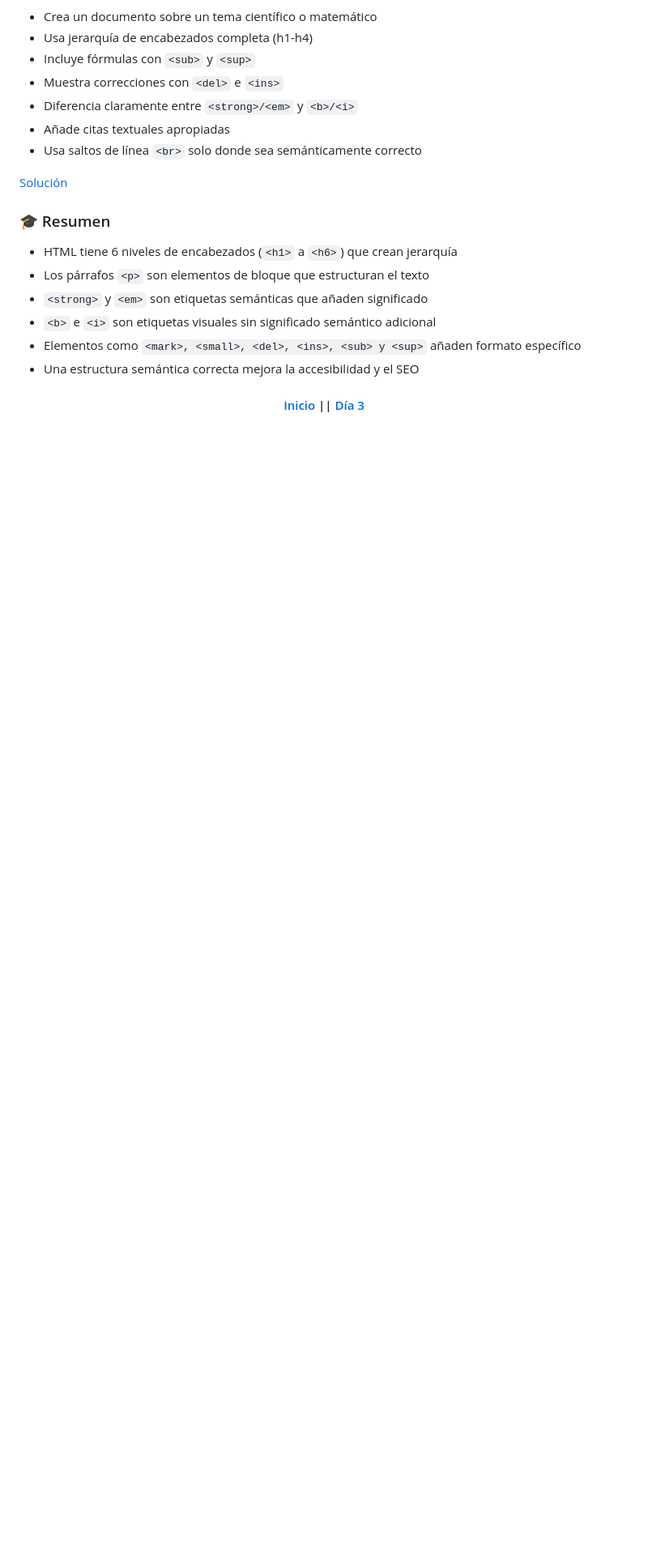
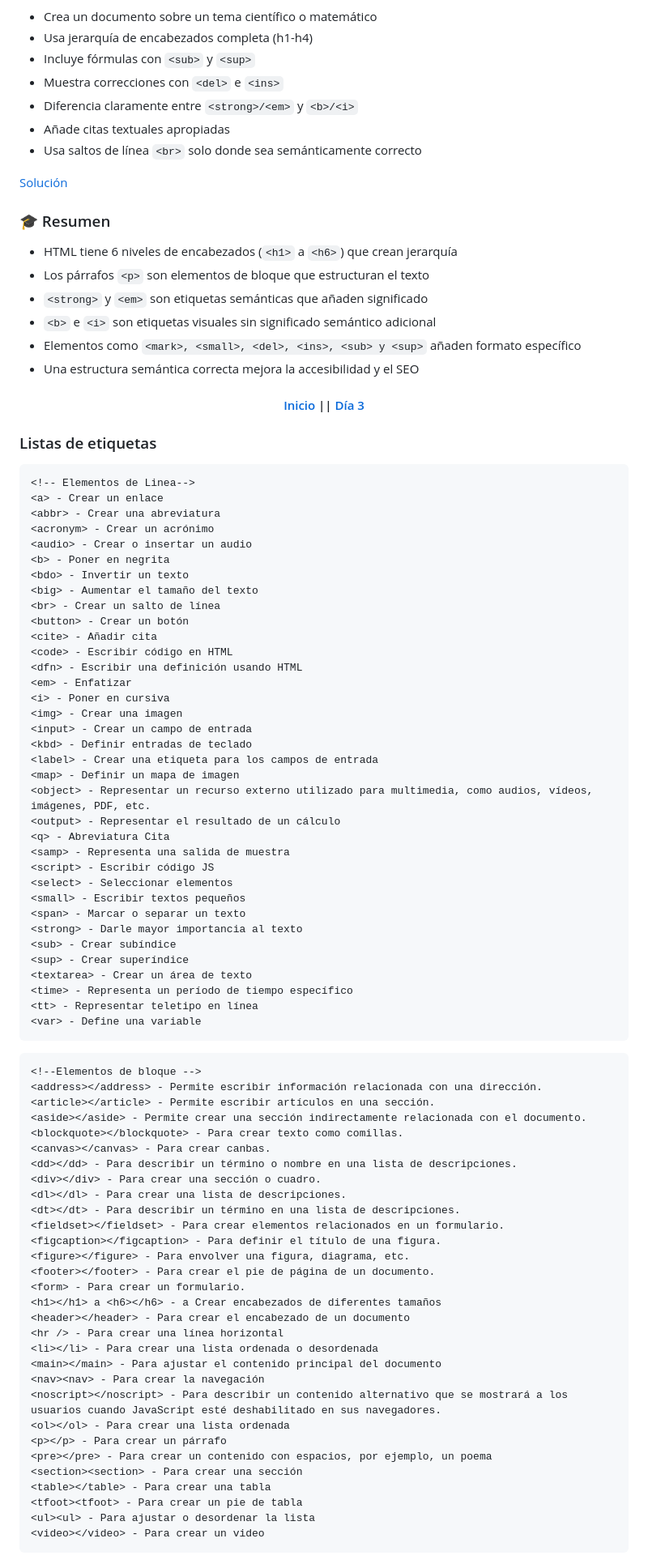
Before and after one commit to tecxion/Curso-html-css, a Markdown page: dia-02/README.md, the part around the change. Shown at 81% size. GitHub-like rendering; blank space fills up the shorter version.

````diff
--- a/dia-02/README.md
+++ b/dia-02/README.md
@@ -212,3 +212,76 @@ Instrucciones:
 <h4 align="center">
 <a href="https://github.com/tecxion/Curso-html-css">Inicio</a> || <a href="https://github.com/tecxion/Curso-html-css/tree/main/dia-03">Día 3</a>
 </h4>
+
+
+### Listas de etiquetas
+
+```html
+<!-- Elementos de Linea-->
+<a> - Crear un enlace
+<abbr> - Crear una abreviatura
+<acronym> - Crear un acrónimo
+<audio> - Crear o insertar un audio
+<b> - Poner en negrita
+<bdo> - Invertir un texto
+<big> - Aumentar el tamaño del texto
+<br> - Crear un salto de línea
+<button> - Crear un botón
+<cite> - Añadir cita
+<code> - Escribir código en HTML
+<dfn> - Escribir una definición usando HTML
+<em> - Enfatizar
+<i> - Poner en cursiva
+<img> - Crear una imagen
+<input> - Crear un campo de entrada
+<kbd> - Definir entradas de teclado
+<label> - Crear una etiqueta para los campos de entrada
+<map> - Definir un mapa de imagen
+<object> - Representar un recurso externo utilizado para multimedia, como audios, vídeos, imágenes, PDF, etc.
+<output> - Representar el resultado de un cálculo
+<q> - Abreviatura Cita
+<samp> - Representa una salida de muestra
+<script> - Escribir código JS
+<select> - Seleccionar elementos
+<small> - Escribir textos pequeños
+<span> - Marcar o separar un texto
+<strong> - Darle mayor importancia al texto
+<sub> - Crear subíndice
+<sup> - Crear superíndice
+<textarea> - Crear un área de texto
+<time> - Representa un período de tiempo específico
+<tt> - Representar teletipo en línea
+<var> - Define una variable
+```
+```html
+<!--Elementos de bloque -->
+<address></address> - Permite escribir información relacionada con una dirección.
+<article></article> - Permite escribir artículos en una sección.
+<aside></aside> - Permite crear una sección indirectamente relacionada con el documento.
+<blockquote></blockquote> - Para crear texto como comillas.
+<canvas></canvas> - Para crear canbas.
+<dd></dd> - Para describir un término o nombre en una lista de descripciones.
+<div></div> - Para crear una sección o cuadro.
+<dl></dl> - Para crear una lista de descripciones.
+<dt></dt> - Para describir un término en una lista de descripciones.
+<fieldset></fieldset> - Para crear elementos relacionados en un formulario.
+<figcaption></figcaption> - Para definir el título de una figura.
+<figure></figure> - Para envolver una figura, diagrama, etc.
+<footer></footer> - Para crear el pie de página de un documento.
+<form> - Para crear un formulario.
+<h1></h1> a <h6></h6> - a Crear encabezados de diferentes tamaños
+<header></header> - Para crear el encabezado de un documento
+<hr /> - Para crear una línea horizontal
+<li></li> - Para crear una lista ordenada o desordenada
+<main></main> - Para ajustar el contenido principal del documento
+<nav><nav> - Para crear la navegación
+<noscript></noscript> - Para describir un contenido alternativo que se mostrará a los usuarios cuando JavaScript esté deshabilitado en sus navegadores.
+<ol></ol> - Para crear una lista ordenada
+<p></p> - Para crear un párrafo
+<pre></pre> - Para crear un contenido con espacios, por ejemplo, un poema
+<section><section> - Para crear una sección
+<table></table> - Para crear una tabla
+<tfoot><tfoot> - Para crear un pie de tabla
+<ul><ul> - Para ajustar o desordenar la lista
+<video></video> - Para crear un video
+```
````
Also changed, not shown: dia-13/README.md (added, +554 -0 lines).
